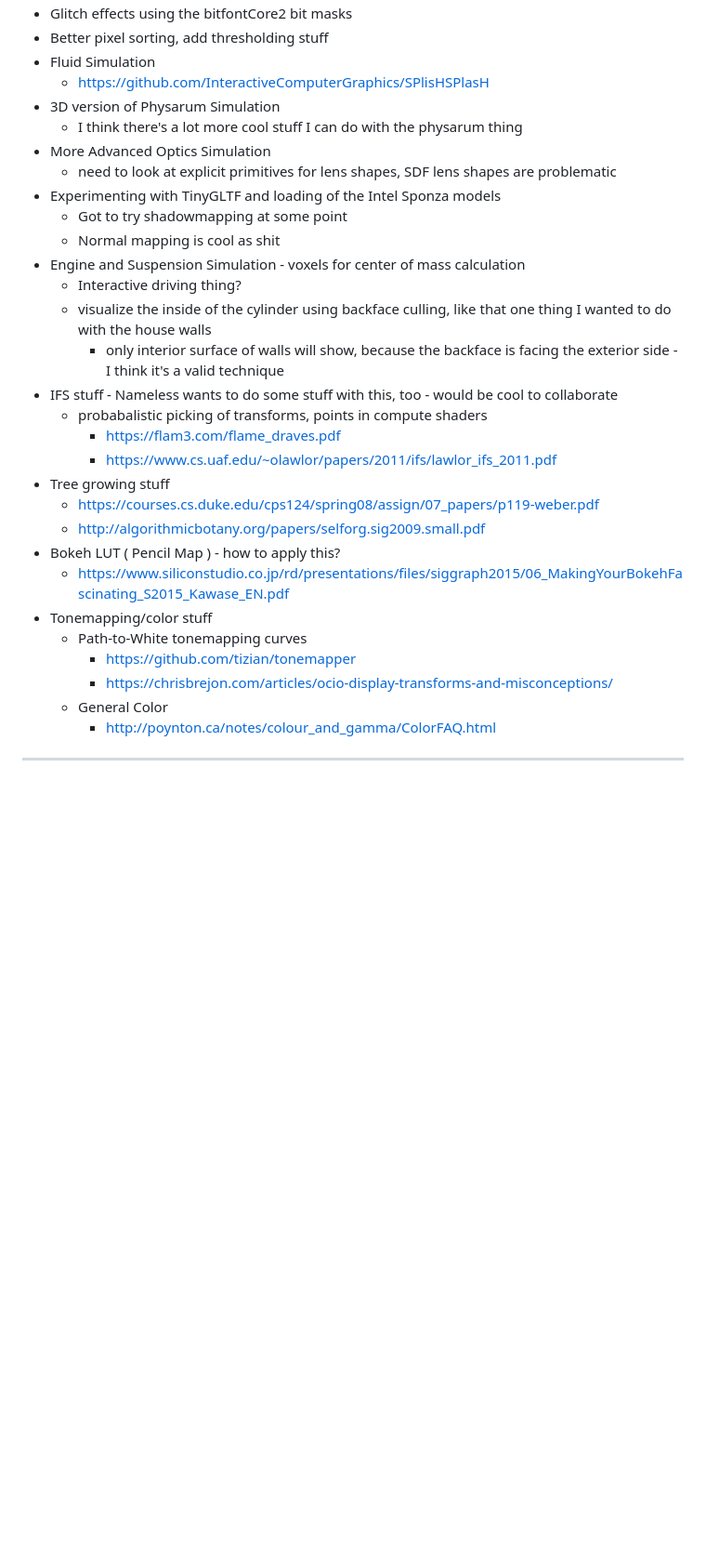
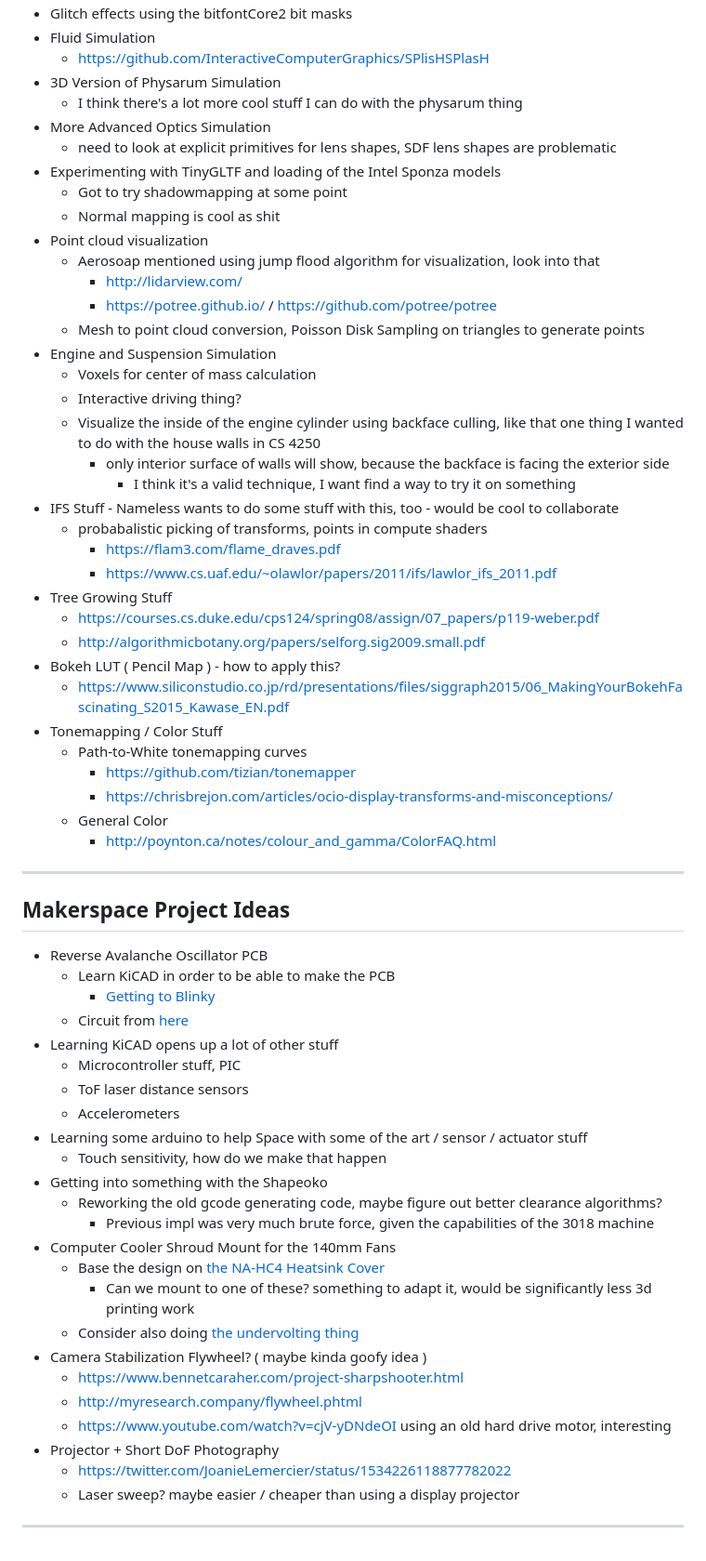
Before and after one commit to 0xBAMA/jbDE, a Markdown page: TODO.md, the part around the change printed below. Shown: that part at 93% size. Rendered like a GitHub page; blank space fills up the shorter version.

Commit message:
update TODO

```diff
--- a/TODO.md
+++ b/TODO.md
@@ -147,28 +162,34 @@
 - Glitch effects using the bitfontCore2 bit masks
-- Better pixel sorting, add thresholding stuff
 - Fluid Simulation
 	- <https://github.com/InteractiveComputerGraphics/SPlisHSPlasH>
-- 3D version of Physarum Simulation
+- 3D Version of Physarum Simulation
 	- I think there's a lot more cool stuff I can do with the physarum thing
 - More Advanced Optics Simulation
 	- need to look at explicit primitives for lens shapes, SDF lens shapes are problematic
 - Experimenting with TinyGLTF and loading of the Intel Sponza models
 	- Got to try shadowmapping at some point
 	- Normal mapping is cool as shit
-- Engine and Suspension Simulation - voxels for center of mass calculation
+- Point cloud visualization
+	- Aerosoap mentioned using jump flood algorithm for visualization, look into that
+		- <http://lidarview.com/>
+		- <https://potree.github.io/> / <https://github.com/potree/potree>
+	- Mesh to point cloud conversion, Poisson Disk Sampling on triangles to generate points
+- Engine and Suspension Simulation
+	- Voxels for center of mass calculation
 	- Interactive driving thing?
-	- visualize the inside of the cylinder using backface culling, like that one thing I wanted to do with the house walls
-		- only interior surface of walls will show, because the backface is facing the exterior side - I think it's a valid technique
-- IFS stuff - Nameless wants to do some stuff with this, too - would be cool to collaborate
+	- Visualize the inside of the engine cylinder using backface culling, like that one thing I wanted to do with the house walls in CS 4250
+		- only interior surface of walls will show, because the backface is facing the exterior side
+			- I think it's a valid technique, I want find a way to try it on something
+- IFS Stuff - Nameless wants to do some stuff with this, too - would be cool to collaborate
 	- probabalistic picking of transforms, points in compute shaders
 		- <https://flam3.com/flame_draves.pdf>
 		- <https://www.cs.uaf.edu/~olawlor/papers/2011/ifs/lawlor_ifs_2011.pdf>
-- Tree growing stuff
+- Tree Growing Stuff
 	- <https://courses.cs.duke.edu/cps124/spring08/assign/07_papers/p119-weber.pdf>
 	- <http://algorithmicbotany.org/papers/selforg.sig2009.small.pdf>
 - Bokeh LUT ( Pencil Map ) - how to apply this?
 	- <https://www.siliconstudio.co.jp/rd/presentations/files/siggraph2015/06_MakingYourBokehFascinating_S2015_Kawase_EN.pdf>
-- Tonemapping/color stuff
+- Tonemapping / Color Stuff
 	- Path-to-White tonemapping curves
 		- <https://github.com/tizian/tonemapper>
 		- <https://chrisbrejon.com/articles/ocio-display-transforms-and-misconceptions/>
@@ -176,3 +197,32 @@
 		- <http://poynton.ca/notes/colour_and_gamma/ColorFAQ.html>
 
 --------------------------------------------------------------------------------------------------
+
+## Makerspace Project Ideas
+
+- Reverse Avalanche Oscillator PCB
+	- Learn KiCAD in order to be able to make the PCB
+		- [Getting to Blinky](https://www.youtube.com/watch?v=BVhWh3AsXQs&list=PLy2022BX6EspFAKBCgRuEuzapuz_4aJCn)
+	- Circuit from [here](https://www.lookmumnocomputer.com/simplest-oscillator)
+- Learning KiCAD opens up a lot of other stuff
+	- Microcontroller stuff, PIC
+	- ToF laser distance sensors
+	- Accelerometers
+- Learning some arduino to help Space with some of the art / sensor / actuator stuff
+	- Touch sensitivity, how do we make that happen
+- Getting into something with the Shapeoko
+	- Reworking the old gcode generating code, maybe figure out better clearance algorithms?
+		- Previous impl was very much brute force, given the capabilities of the 3018 machine
+- Computer Cooler Shroud Mount for the 140mm Fans
+	- Base the design on [the NA-HC4 Heatsink Cover](https://noctua.at/en/na-hc4-chromax-black)
+		- Can we mount to one of these? something to adapt it, would be significantly less 3d printing work
+	- Consider also doing [the undervolting thing](https://youtu.be/1pizvaYiVbk)
+- Camera Stabilization Flywheel? ( maybe kinda goofy idea )
+	- <https://www.bennetcaraher.com/project-sharpshooter.html>
+	- <http://myresearch.company/flywheel.phtml>
+	- <https://www.youtube.com/watch?v=cjV-yDNdeOI> using an old hard drive motor, interesting
+- Projector + Short DoF Photography
+	- <https://twitter.com/JoanieLemercier/status/1534226118877782022>
+	- Laser sweep? maybe easier / cheaper than using a display projector
+
+--------------------------------------------------------------------------------------------------
```
Also changed, not shown: other parts of TODO.md (+42 -27 lines).
